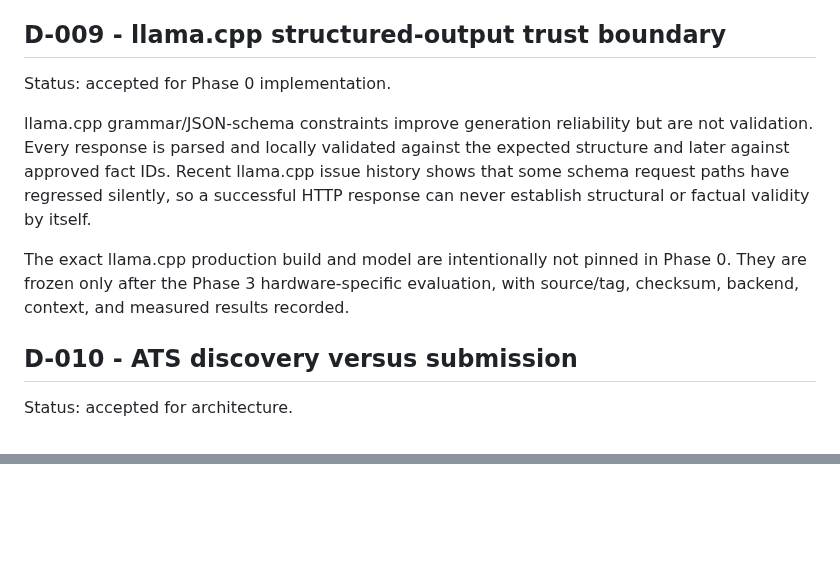
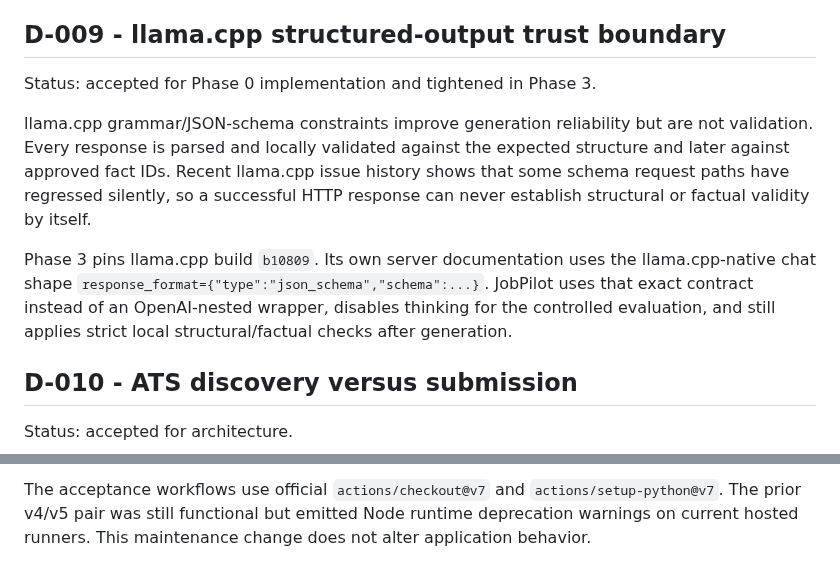
Before and after one commit to AaryaMody1301/jobpilot-local, a Markdown page: DECISIONS.md, 2 parts joined by grey strips. GitHub-like rendering; blank space fills up the shorter version.

Commit message:
docs: record phase3 local AI decisions

```diff
--- a/DECISIONS.md
+++ b/DECISIONS.md
@@ -52,11 +52,11 @@ Pin Playwright and its Chromium revision together. Store the Playwright-managed
 
 ## D-009 - llama.cpp structured-output trust boundary
 
-Status: accepted for Phase 0 implementation.
+Status: accepted for Phase 0 implementation and tightened in Phase 3.
 
 llama.cpp grammar/JSON-schema constraints improve generation reliability but are not validation. Every response is parsed and locally validated against the expected structure and later against approved fact IDs. Recent llama.cpp issue history shows that some schema request paths have regressed silently, so a successful HTTP response can never establish structural or factual validity by itself.
 
-The exact llama.cpp production build and model are intentionally not pinned in Phase 0. They are frozen only after the Phase 3 hardware-specific evaluation, with source/tag, checksum, backend, context, and measured results recorded.
+Phase 3 pins llama.cpp build `b10809`. Its own server documentation uses the llama.cpp-native chat shape `response_format={"type":"json_schema","schema":...}`. JobPilot uses that exact contract instead of an OpenAI-nested wrapper, disables thinking for the controlled evaluation, and still applies strict local structural/factual checks after generation.
 
 ## D-010 - ATS discovery versus submission
 
@@ -119,0 +163 @@ The user explicitly approved all factual claims in the supplied resume exactly a
+The acceptance workflows use official `actions/checkout@v7` and `actions/setup-python@v7`. The prior v4/v5 pair was still functional but emitted Node runtime deprecation warnings on current hosted runners. This maintenance change does not alter application behavior.
```
Also changed, not shown: other parts of DECISIONS.md (+43 -0 lines).
